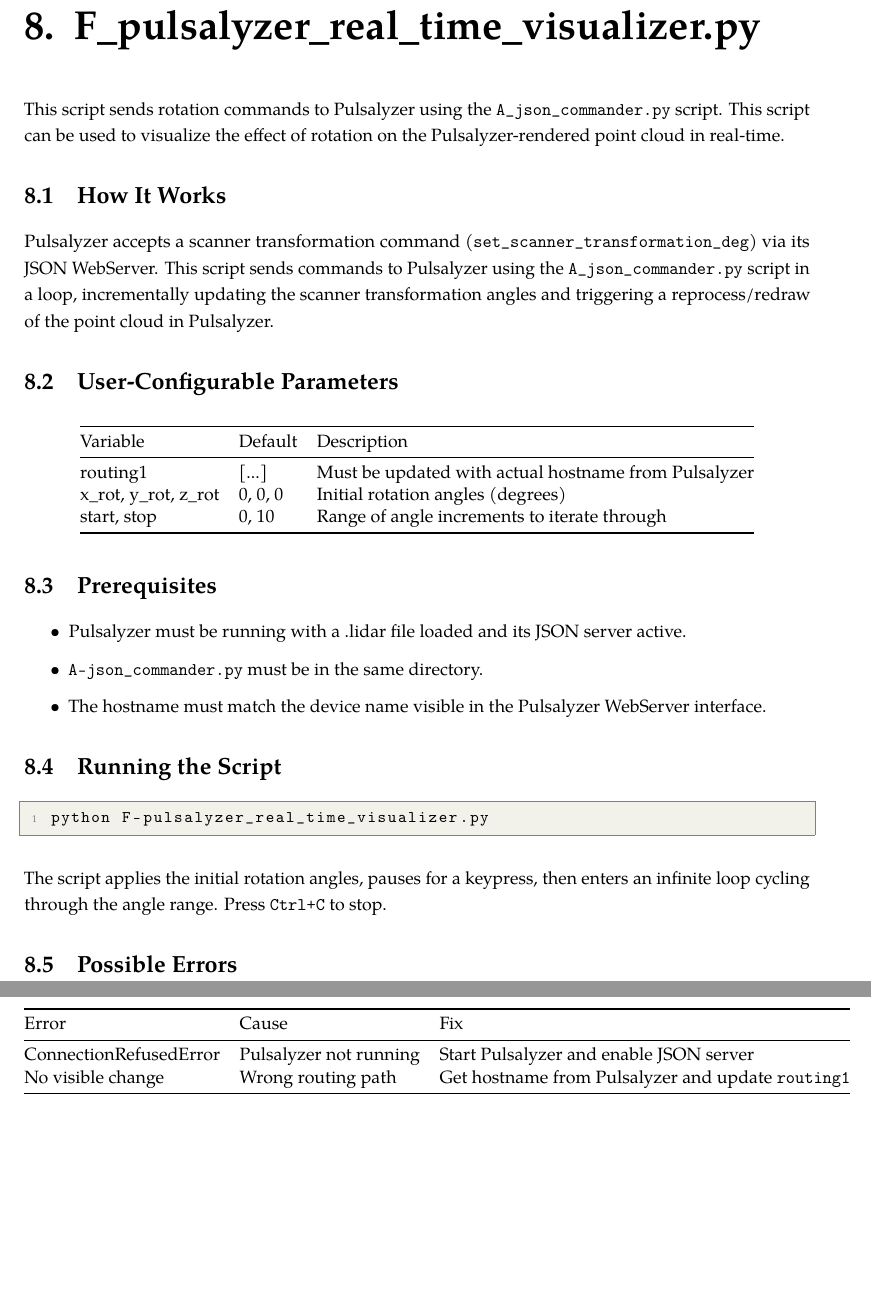
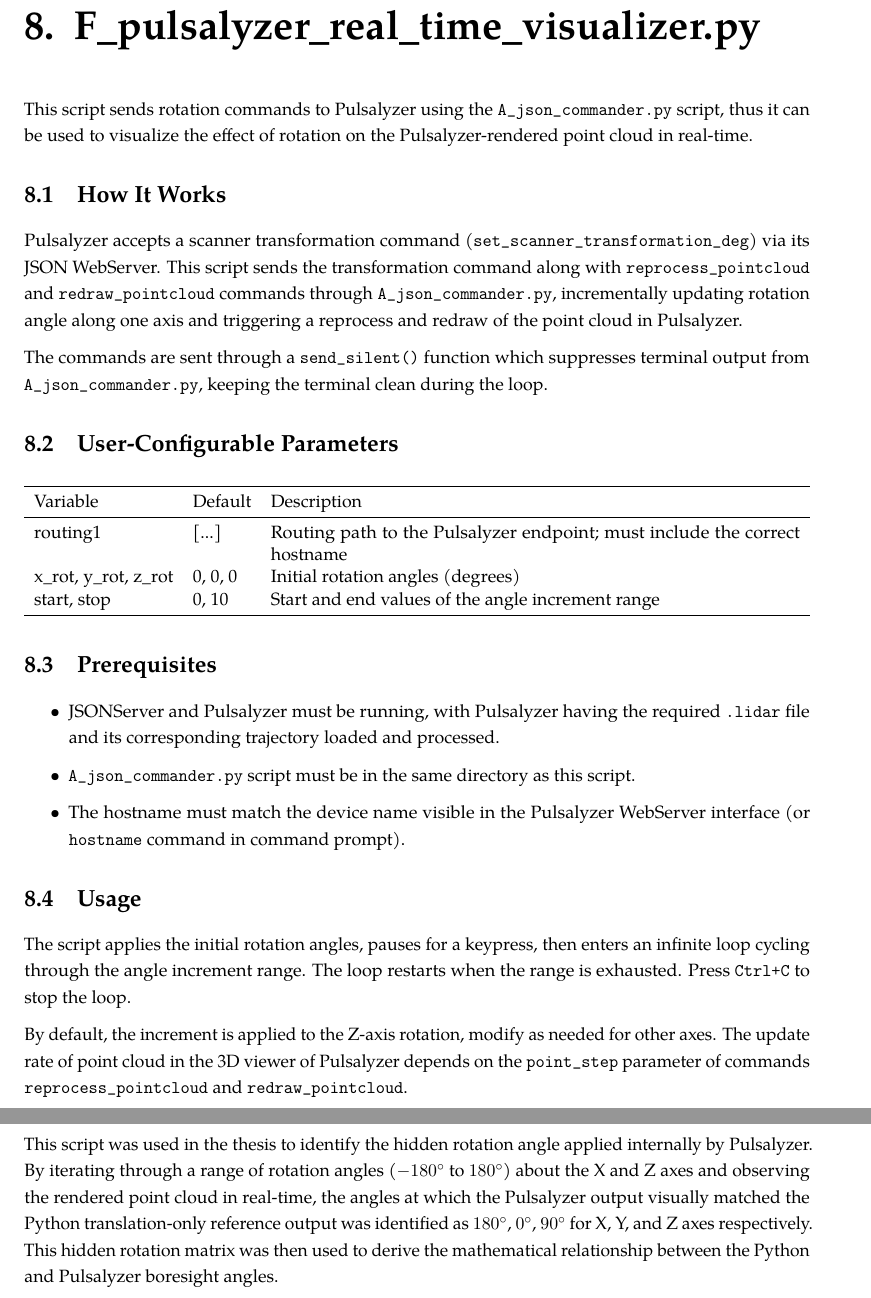
Before and after one commit to ansariahsanahammed/LiDARULiMotionCompensation-Docs, a LaTeX thesis (main.tex, which reads chapters/07_script_F.tex): two parts of pages 14 and 15 of 20 before the commit and two parts of pages 14 and 15 of 19 after it, joined at a grey line, cut so that both start at the same text, the shorter picture padded with empty space. Compiled offline with pdfLaTeX.

Commit message:
update documentation

```diff
--- a/chapters/07_script_F.tex
+++ b/chapters/07_script_F.tex
@@ -1,43 +1,38 @@
 \chapter{F\_pulsalyzer\_real\_time\_visualizer.py}
 \label{ch:scriptF}
 
-This script sends rotation commands to Pulsalyzer using the \texttt{A\_json\_commander.py} script. This script can be used to visualize the effect of rotation on the Pulsalyzer-rendered point cloud in real-time.
+This script sends rotation commands to Pulsalyzer using the \texttt{A\_json\_commander.py} script, thus it can be used to visualize the effect of rotation on the Pulsalyzer-rendered point cloud in real-time.
 
 \section{How It Works}
-Pulsalyzer accepts a scanner transformation command (\texttt{set\_scanner\_transformation\_deg}) via its JSON WebServer. This script sends commands to Pulsalyzer using the \texttt{A\_json\_commander.py} script in a loop, incrementally updating the scanner transformation angles and triggering a reprocess/redraw of the point cloud in Pulsalyzer.
+Pulsalyzer accepts a scanner transformation command (\texttt{set\_scanner\_transformation\_deg}) via its JSON WebServer. This script sends the transformation command along with \texttt{reprocess\_pointcloud} and \texttt{redraw\_pointcloud} commands through \texttt{A\_json\_commander.py}, incrementally updating rotation angle along one axis and triggering a reprocess and redraw of the point cloud in Pulsalyzer.
+
+The commands are sent through a \texttt{send\_silent()} function which suppresses terminal output from \texttt{A\_json\_commander.py}, keeping the terminal clean during the loop.
 
 \section{User-Configurable Parameters}
 \begin{table}[!ht]
     \centering
-    \begin{tabular}{@{}lll@{}}
+    \begin{tabularx}{\textwidth}{llX}
         \toprule
-        Variable               & Default & Description                                          \\ \midrule
-        routing1               & [...]   & Must be updated with actual hostname from Pulsalyzer \\
-        x\_rot, y\_rot, z\_rot & 0, 0, 0 & Initial rotation angles (degrees)                    \\
-        start, stop            & 0, 10   & Range of angle increments to iterate through         \\ \bottomrule
-    \end{tabular}
+        Variable               & Default & Description                                                                \\
+        \midrule
+        routing1               & [...]   & Routing path to the Pulsalyzer endpoint; must include the correct hostname \\
+        x\_rot, y\_rot, z\_rot & 0, 0, 0 & Initial rotation angles (degrees)                                          \\
+        start, stop            & 0, 10   & Start and end values of the angle increment range                          \\
+        \bottomrule
+    \end{tabularx}
 \end{table}
 
 \section{Prerequisites}
 \begin{itemize}
-    \item Pulsalyzer must be running with a .lidar file loaded and its JSON server active.
-    \item \texttt{A-json\_commander.py} must be in the same directory.
-    \item The hostname must match the device name visible in the Pulsalyzer WebServer interface.
+    \item JSONServer and Pulsalyzer must be running, with Pulsalyzer having the required \texttt{.lidar} file and its corresponding trajectory loaded and processed.
+    \item \texttt{A\_json\_commander.py} script must be in the same directory as this script.
+    \item The hostname must match the device name visible in the Pulsalyzer WebServer interface (or \texttt{hostname} command in command prompt).
 \end{itemize}
 
-\section{Running the Script}
-\begin{lstlisting}[language=bash]
-python F-pulsalyzer_real_time_visualizer.py
-\end{lstlisting}
-The script applies the initial rotation angles, pauses for a keypress, then enters an infinite loop cycling through the angle range. Press \texttt{Ctrl+C} to stop.
+\section{Usage}
 
-\section{Possible Errors}
-\begin{table}[!ht]
-    \centering
-    \begin{tabular}{@{}lll@{}}
-        \toprule
-        Error                  & Cause                  & Fix                                                       \\ \midrule
-        ConnectionRefusedError & Pulsalyzer not running & Start Pulsalyzer and enable JSON server                   \\
-        No visible change      & Wrong routing path     & Get hostname from Pulsalyzer and update \texttt{routing1} \\ \bottomrule
-    \end{tabular}
-\end{table}
+The script applies the initial rotation angles, pauses for a keypress, then enters an infinite loop cycling through the angle increment range. The loop restarts when the range is exhausted. Press \texttt{Ctrl+C} to stop the loop.
+
+By default, the increment is applied to the Z-axis rotation, modify as needed for other axes. The update rate of point cloud in the 3D viewer of Pulsalyzer depends on the \texttt{point\_step} parameter of commands \texttt{reprocess\_pointcloud} and \texttt{redraw\_pointcloud}.
+
+This script was used in the thesis to identify the hidden rotation angle applied internally by Pulsalyzer. By iterating through a range of rotation angles (\qty{-180}{\degree} to \qty{180}{\degree}) about the X and Z axes and observing the rendered point cloud in real-time, the angles at which the Pulsalyzer output visually matched the Python translation-only reference output was identified as \qty{180}{\degree}, \qty{0}{\degree}, \qty{90}{\degree} for X, Y, and Z axes respectively. This hidden rotation matrix was then used to derive the mathematical relationship between the Python and Pulsalyzer boresight angles.
```
Also changed, not shown: chapters/04_script_C.tex (+1 -0 lines), chapters/05_script_D.tex (+1 -1 lines), chapters/06_script_E.tex (+25 -36 lines), chapters/08_script_G.tex (+8 -9 lines), main.pdf.
